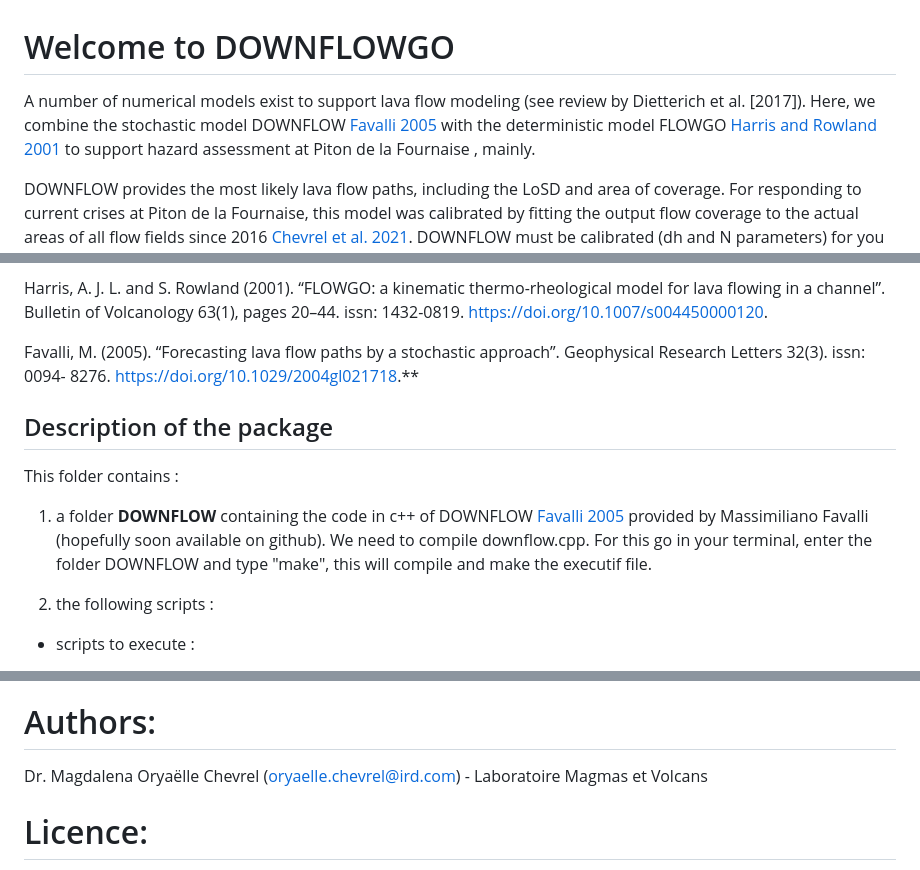
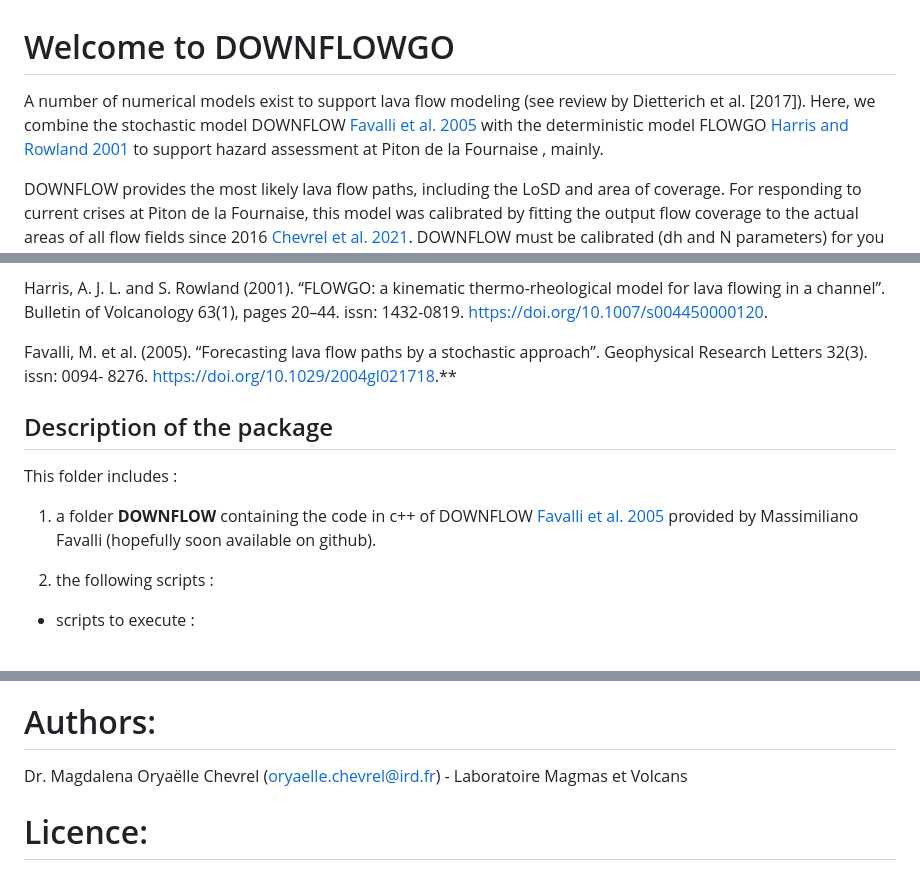
Before and after one commit to oryalava/DOWNFLOWGO, a Markdown page: README.md, 3 parts joined by grey strips. Rendered like a GitHub page.

Commit message:
update some mapping display and homogeneisation

```diff
--- a/README.md
+++ b/README.md
@@ -1,7 +1,7 @@
  # Welcome to DOWNFLOWGO
 
 A number of numerical models exist to support lava flow modeling (see review by Dietterich et al. [2017]).
-Here, we combine the stochastic model DOWNFLOW [Favalli 2005](https://doi.org/10.1029/2004gl021718) with the deterministic model FLOWGO [Harris and Rowland 2001](https://doi.org/10.1007/s004450000120) to support hazard assessment at Piton de la Fournaise , mainly.
+Here, we combine the stochastic model DOWNFLOW [Favalli et al. 2005](https://doi.org/10.1029/2004gl021718) with the deterministic model FLOWGO [Harris and Rowland 2001](https://doi.org/10.1007/s004450000120) to support hazard assessment at Piton de la Fournaise , mainly.
 
 DOWNFLOW provides the most likely lava flow paths, including the LoSD and area of coverage.
 For responding to current crises at Piton de la Fournaise, this model was calibrated by fitting the output flow coverage
@@ -28,15 +28,15 @@ Volcanica 5(2), pp. 313–334. https://doi.org/10.30909/vol.05.02.313334
 Harris, A. J. L. and S. Rowland (2001). “FLOWGO: a kinematic thermo-rheological model for lava flowing in a channel”.
 Bulletin of Volcanology 63(1), pages 20–44. issn: 1432-0819. https://doi.org/10.1007/s004450000120.
 
-Favalli, M. (2005). “Forecasting lava flow paths by a stochastic approach”. Geophysical Research Letters 32(3).
+Favalli, M. et al. (2005). “Forecasting lava flow paths by a stochastic approach”. Geophysical Research Letters 32(3).
 issn: 0094- 8276. https://doi.org/10.1029/2004gl021718.**
 
 
 ## Description of the package
-This folder contains :
+This folder includes :
 
-1) a folder **DOWNFLOW** containing the code in c++ of DOWNFLOW [Favalli 2005](https://doi.org/10.1029/2004gl021718)
-provided by Massimiliano Favalli (hopefully soon available on github). We need to compile downflow.cpp. For this go in your terminal, enter the folder DOWNFLOW and type "make", this will compile and make the executif file.
+1) a folder **DOWNFLOW** containing the code in c++ of DOWNFLOW [Favalli et al. 2005](https://doi.org/10.1029/2004gl021718)
+provided by Massimiliano Favalli (hopefully soon available on github).
 
 
 2) the following scripts :
@@ -118,7 +118,7 @@ In the dedicated folder chosen in step 1) you will find:
 You can either use the files to create your own map with any GIS system or directly use the map.png
 
  # Authors:
- Dr. Magdalena Oryaëlle Chevrel (oryaelle.chevrel@ird.com) - Laboratoire Magmas et Volcans
+ Dr. Magdalena Oryaëlle Chevrel (oryaelle.chevrel@ird.fr) - Laboratoire Magmas et Volcans
 
  # Licence:
 The current license of the software is GPL v3.0.
```
